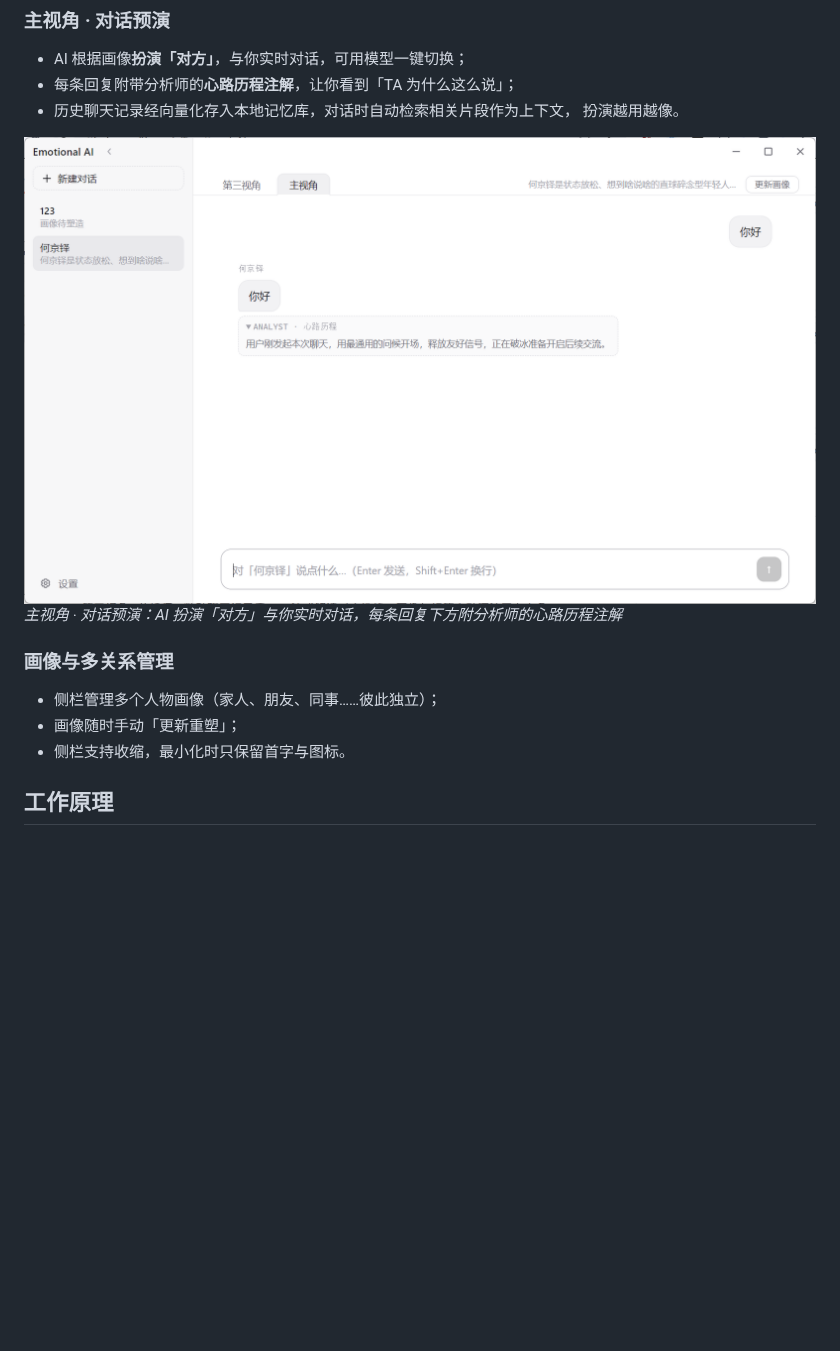
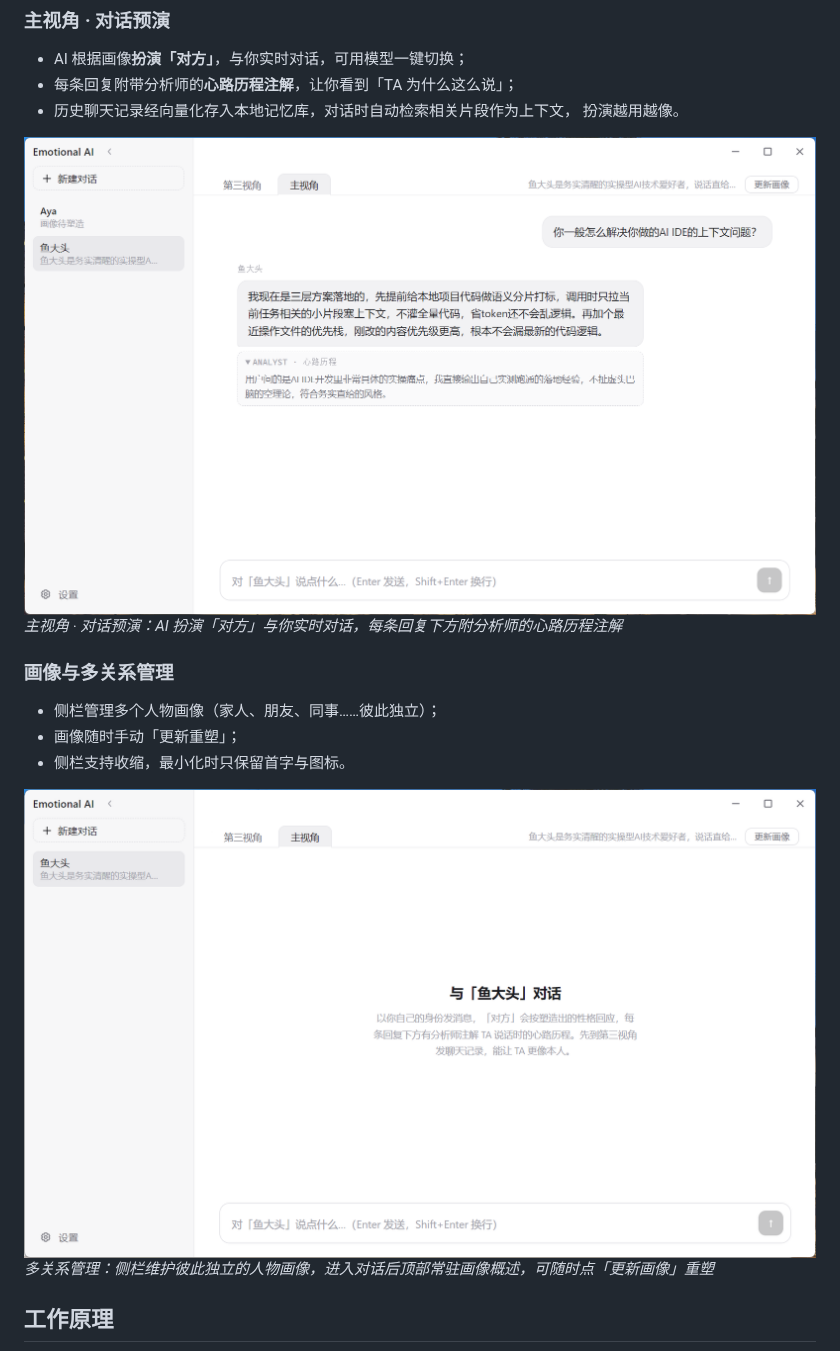
Before and after one commit to Xymmh/Emotional-AI, a Markdown page: README.md, the part around the change. Drawn GitHub-style; pictures changed too: docs/screenshot-personas.png (added), docs/screenshot-roleplay.png; blank space fills up the shorter version.

Commit message:
docs: 更新 README 截图（第三视角分析、主视角对话、多人格管理）
- 替换第三视角与主视角截图为最新界面版本

- 新增画像与多关系管理章节配图 screenshot-personas.png

```diff
--- a/README.md
+++ b/README.md
@@ -56,6 +56,10 @@ Emotional AI 想做的，是在对话发生之前，给你一个可以停下来
 - 侧栏管理多个人物画像（家人、朋友、同事……彼此独立）；
 - 画像随时手动「更新重塑」；
 - 侧栏支持收缩，最小化时只保留首字与图标。
+
+<img src="docs/screenshot-personas.png" alt="Emotional AI 侧栏多人格管理：多个人物画像彼此独立，顶部常驻当前画像概述" width="880" />
+
+*多关系管理：侧栏维护彼此独立的人物画像，进入对话后顶部常驻画像概述，可随时点「更新画像」重塑*
 
 ## 工作原理
 
```
Also changed, not shown: docs/screenshot-analyst.png.
